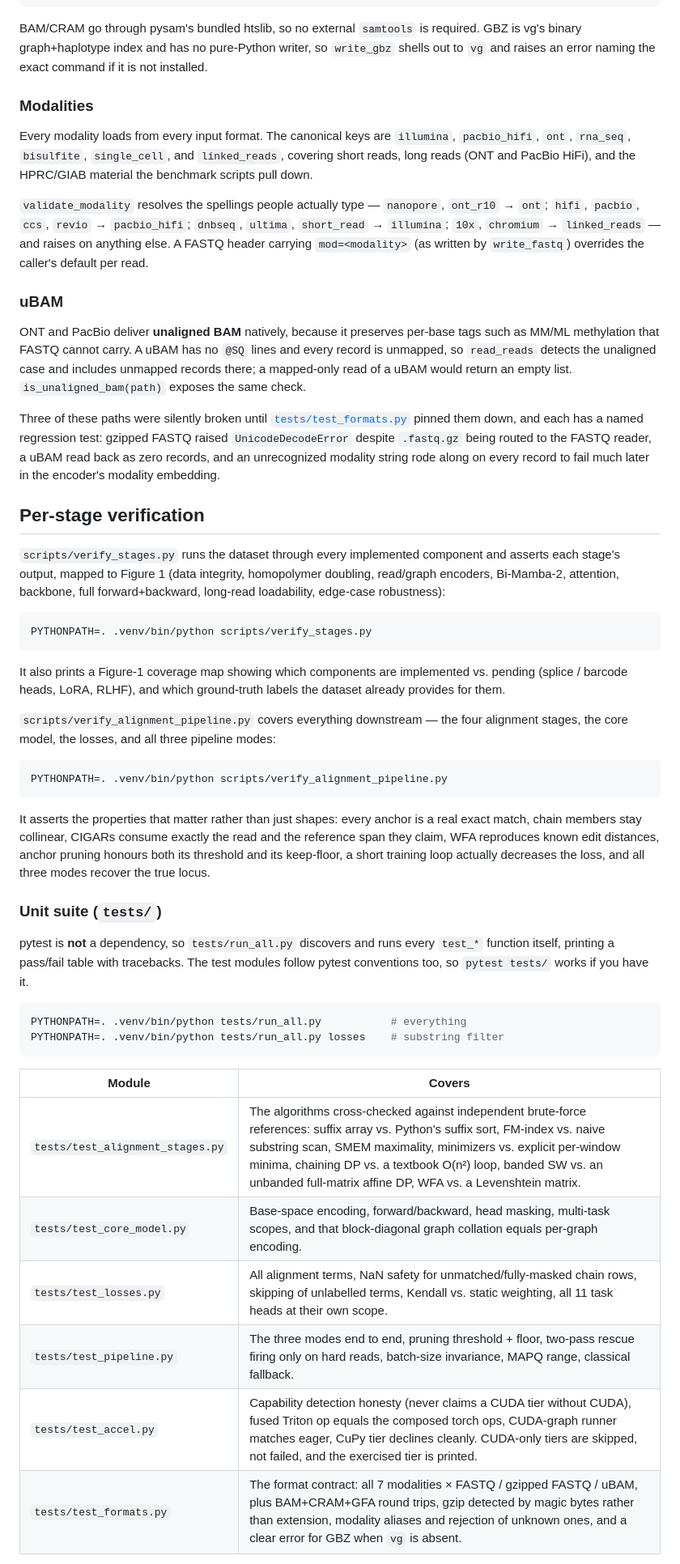
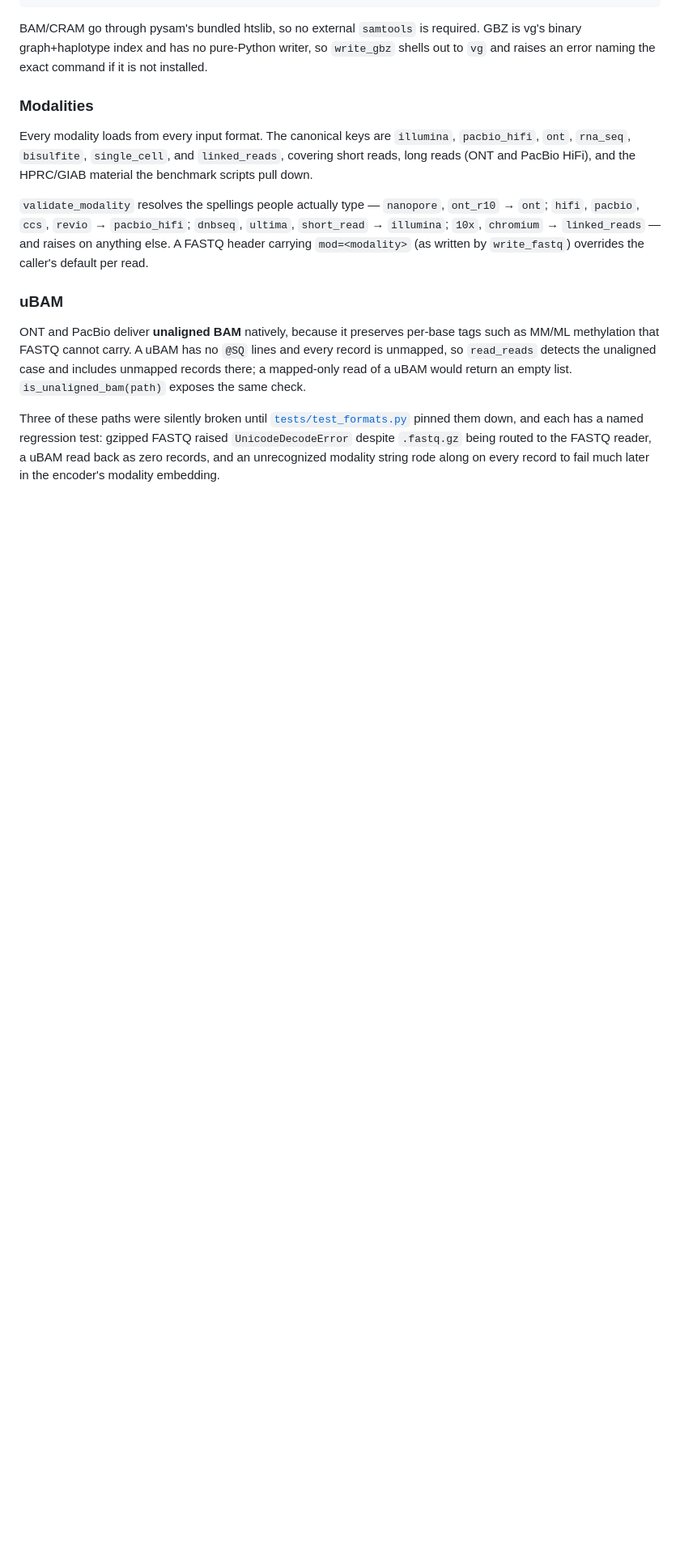
Before and after one commit to sarakh1999/GraphMambaFormer, a Markdown page: README.md, the part around one of its changes. Shown at 81% size. Drawn GitHub-style; blank space fills up the shorter version.

Commit message:
Clean up README by removing extensive sections
Removed detailed sections on per-stage verification, unit suite, architecture conformance, and chr21 benchmark from the README.

````diff
--- a/README.md
+++ b/README.md
@@ -425,52 +425,3 @@ pinned them down, and each has a named regression test: gzipped FASTQ raised
 `UnicodeDecodeError` despite `.fastq.gz` being routed to the FASTQ reader, a
 uBAM read back as zero records, and an unrecognized modality string rode along
 on every record to fail much later in the encoder's modality embedding.
-
-## Per-stage verification
-
-`scripts/verify_stages.py` runs the dataset through every implemented component
-and asserts each stage's output, mapped to Figure 1 (data integrity, homopolymer
-doubling, read/graph encoders, Bi-Mamba-2, attention, backbone, full
-forward+backward, long-read loadability, edge-case robustness):
-
-```bash
-PYTHONPATH=. .venv/bin/python scripts/verify_stages.py
-```
-
-It also prints a Figure-1 coverage map showing which components are implemented
-vs. pending (splice / barcode heads, LoRA, RLHF), and which ground-truth labels
-the dataset already provides for them.
-
-`scripts/verify_alignment_pipeline.py` covers everything downstream — the four
-alignment stages, the core model, the losses, and all three pipeline modes:
-
-```bash
-PYTHONPATH=. .venv/bin/python scripts/verify_alignment_pipeline.py
-```
-
-It asserts the properties that matter rather than just shapes: every anchor is a
-real exact match, chain members stay collinear, CIGARs consume exactly the read
-and the reference span they claim, WFA reproduces known edit distances, anchor
-pruning honours both its threshold and its keep-floor, a short training loop
-actually decreases the loss, and all three modes recover the true locus.
-
-### Unit suite (`tests/`)
-
-pytest is **not** a dependency, so `tests/run_all.py` discovers and runs every
-`test_*` function itself, printing a pass/fail table with tracebacks. The test
-modules follow pytest conventions too, so `pytest tests/` works if you have it.
-
-```bash
-PYTHONPATH=. .venv/bin/python tests/run_all.py           # everything
-PYTHONPATH=. .venv/bin/python tests/run_all.py losses    # substring filter
-```
-
-| Module | Covers |
-| --- | --- |
-| `tests/test_alignment_stages.py` | The algorithms cross-checked against independent brute-force references: suffix array vs. Python's suffix sort, FM-index vs. naive substring scan, SMEM maximality, minimizers vs. explicit per-window minima, chaining DP vs. a textbook O(n²) loop, banded SW vs. an unbanded full-matrix affine DP, WFA vs. a Levenshtein matrix. |
-| `tests/test_core_model.py` | Base-space encoding, forward/backward, head masking, multi-task scopes, and that block-diagonal graph collation equals per-graph encoding. |
-| `tests/test_losses.py` | All alignment terms, NaN safety for unmatched/fully-masked chain rows, skipping of unlabelled terms, Kendall vs. static weighting, all 11 task heads at their own scope. |
-| `tests/test_pipeline.py` | The three modes end to end, pruning threshold + floor, two-pass rescue firing only on hard reads, batch-size invariance, MAPQ range, classical fallback. |
-| `tests/test_accel.py` | Capability detection honesty (never claims a CUDA tier without CUDA), fused Triton op equals the composed torch ops, CUDA-graph runner matches eager, CuPy tier declines cleanly. CUDA-only tiers are skipped, not failed, and the exercised tier is printed. |
-| `tests/test_formats.py` | The format contract: all 7 modalities × FASTQ / gzipped FASTQ / uBAM, plus BAM+CRAM+GFA round trips, gzip detected by magic bytes rather than extension, modality aliases and rejection of unknown ones, and a clear error for GBZ when `vg` is absent. |
-
````
Also changed, not shown: other parts of README.md (+0 -55 lines).
